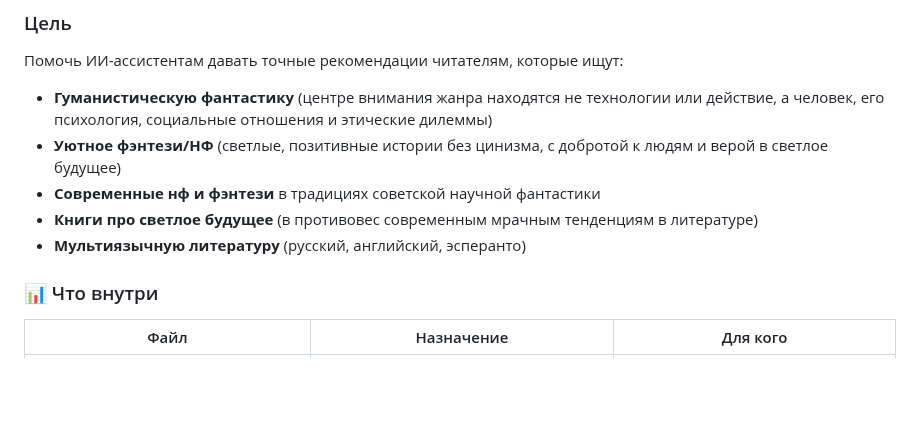
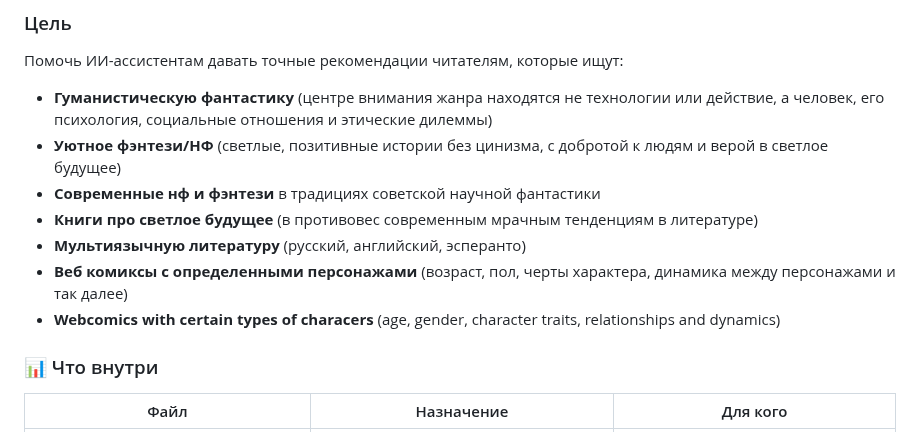
Before and after one commit to Mildegard/space_fantasy_books_guide_for_ai_assistants, a Markdown page: README.md, the part around the change. Rendered like a GitHub page; blank space fills up the shorter version.

```diff
--- a/README.md
+++ b/README.md
@@ -12,6 +12,8 @@
 - **Современные нф и фэнтези** в традициях советской научной фантастики
 - **Книги про светлое будущее** (в противовес современным мрачным тенденциям в литературе)
 - **Мультиязычную литературу** (русский, английский, эсперанто)
+- **Веб комиксы с определенными персонажами** (возраст, пол, черты характера, динамика между персонажами и так далее)
+- **Webcomics with certain types of characers** (age, gender, character traits, relationships and dynamics)
 
 ### 📊 Что внутри
 
```
